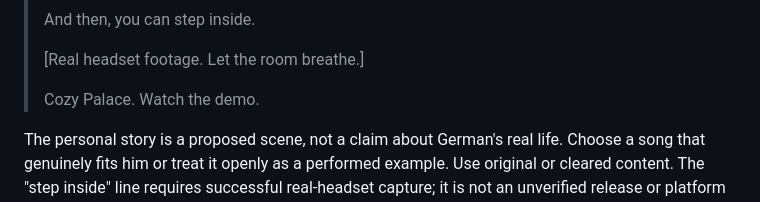
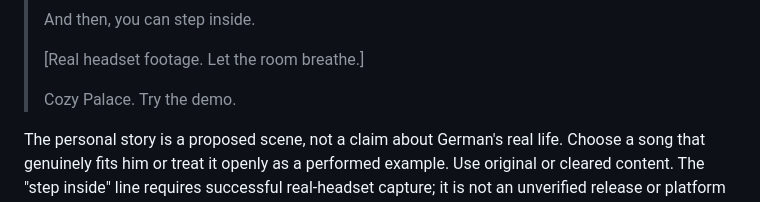
Before and after one commit to Misc-Palace-XR-Hack-2026/misc.-manor-dev-sandbox, a Markdown page: dev-sandbox/docs/marketing-video-plan.md, the part around the change. Rendered like a GitHub page.

```diff
--- a/dev-sandbox/docs/marketing-video-plan.md
+++ b/dev-sandbox/docs/marketing-video-plan.md
@@ -58,7 +58,7 @@ Target: roughly 60 seconds including pauses and end card. German speaks in his o
 >
 > [Real headset footage. Let the room breathe.]
 >
-> Cozy Palace. Watch the demo.
+> Cozy Palace. Try the demo.
 
 The personal story is a proposed scene, not a claim about German's real life. Choose a song that genuinely fits him or treat it openly as a performed example. Use original or cleared content. The "step inside" line requires successful real-headset capture; it is not an unverified release or platform claim.
 
```
